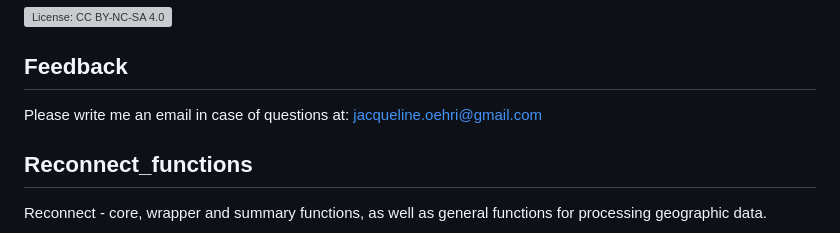
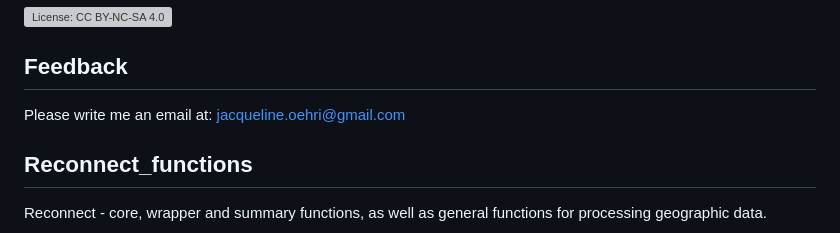
Before and after one commit to oehrij/Reconnect, a Markdown page: README.md, the part around the change. Rendered like a GitHub page; grey boxes are pictures that could not be loaded.

```diff
--- a/README.md
+++ b/README.md
@@ -24,7 +24,7 @@ This project is licensed under the Creative Commons Attribution-NonCommercial-Sh
 
 
 ## Feedback
-Please write me an email in case of questions at: jacqueline.oehri@gmail.com
+Please write me an email at: jacqueline.oehri@gmail.com
 
 
 ## Reconnect_functions
```
